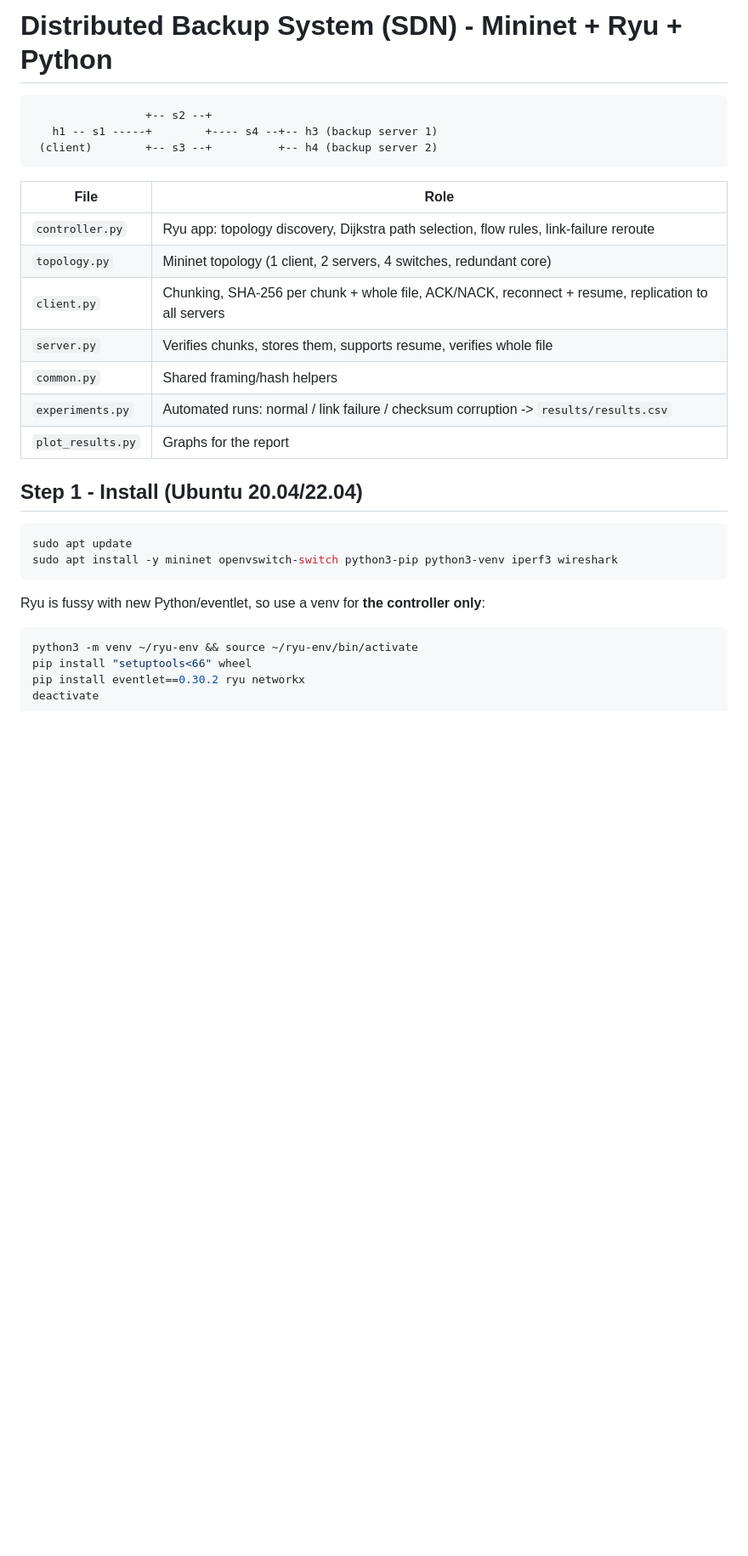
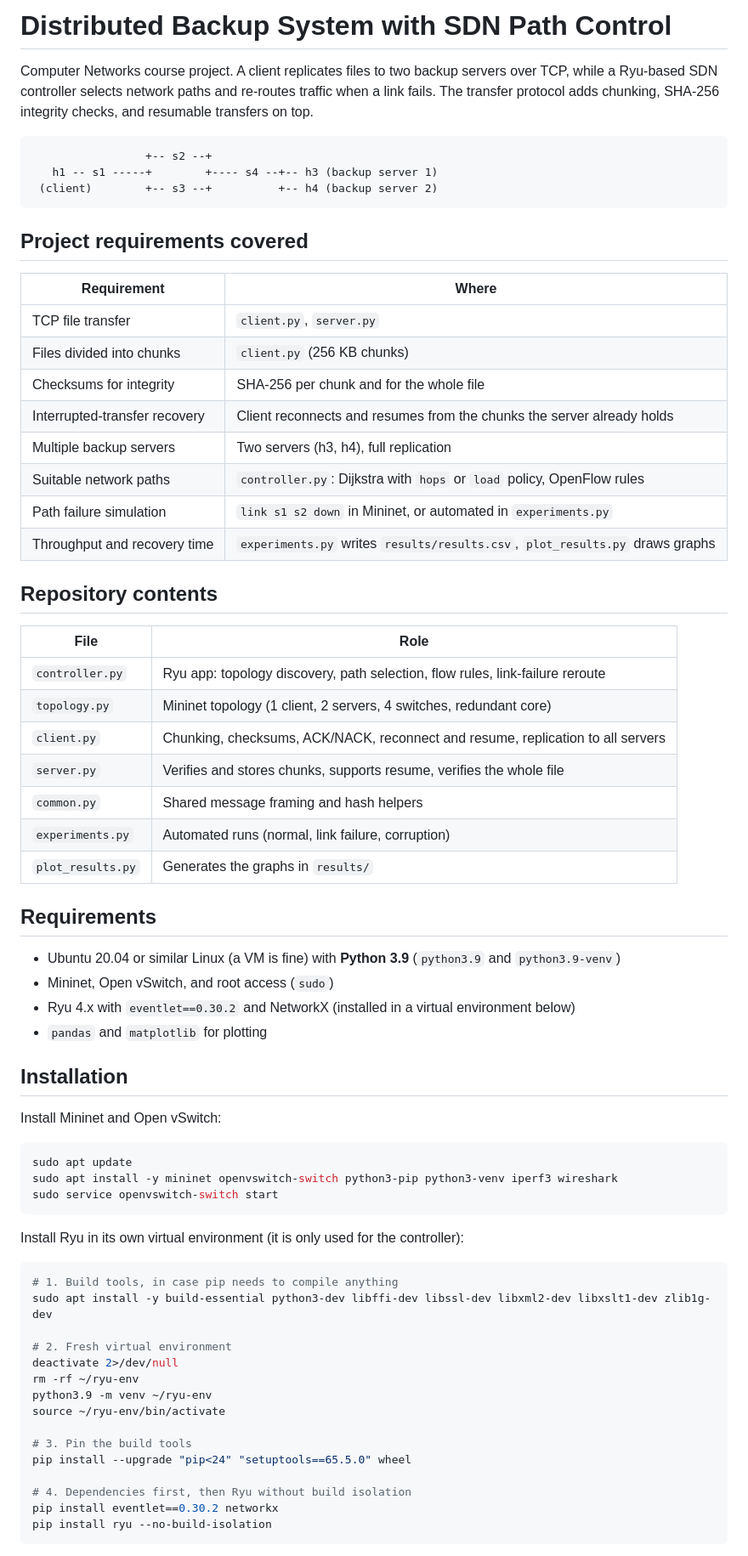
Before and after one commit to Anish-CodeDev/backup_sdn, a Markdown page: README.md, the part around one of its changes. Shown at 85% size. Rendered like a GitHub page; blank space fills up the shorter version.

````diff
--- a/README.md
+++ b/README.md
@@ -1,4 +1,8 @@
-# Distributed Backup System (SDN) - Mininet + Ryu + Python
+# Distributed Backup System with SDN Path Control
+
+Computer Networks course project. A client replicates files to two backup servers over TCP, while a
+Ryu-based SDN controller selects network paths and re-routes traffic when a link fails. The transfer
+protocol adds chunking, SHA-256 integrity checks, and resumable transfers on top.
 
 ```
                  +-- s2 --+
@@ -6,26 +10,65 @@
  (client)        +-- s3 --+          +-- h4 (backup server 2)
 ```
 
+## Project requirements covered
+
+| Requirement | Where |
+|---|---|
+| TCP file transfer | `client.py`, `server.py` |
+| Files divided into chunks | `client.py` (256 KB chunks) |
+| Checksums for integrity | SHA-256 per chunk and for the whole file |
+| Interrupted-transfer recovery | Client reconnects and resumes from the chunks the server already holds |
+| Multiple backup servers | Two servers (h3, h4), full replication |
+| Suitable network paths | `controller.py`: Dijkstra with `hops` or `load` policy, OpenFlow rules |
+| Path failure simulation | `link s1 s2 down` in Mininet, or automated in `experiments.py` |
+| Throughput and recovery time | `experiments.py` writes `results/results.csv`, `plot_results.py` draws graphs |
+
+## Repository contents
+
 | File | Role |
 |---|---|
-| `controller.py` | Ryu app: topology discovery, Dijkstra path selection, flow rules, link-failure reroute |
+| `controller.py` | Ryu app: topology discovery, path selection, flow rules, link-failure reroute |
 | `topology.py` | Mininet topology (1 client, 2 servers, 4 switches, redundant core) |
-| `client.py` | Chunking, SHA-256 per chunk + whole file, ACK/NACK, reconnect + resume, replication to all servers |
-| `server.py` | Verifies chunks, stores them, supports resume, verifies whole file |
-| `common.py` | Shared framing/hash helpers |
-| `experiments.py` | Automated runs: normal / link failure / checksum corruption -> `results/results.csv` |
-| `plot_results.py` | Graphs for the report |
+| `client.py` | Chunking, checksums, ACK/NACK, reconnect and resume, replication to all servers |
+| `server.py` | Verifies and stores chunks, supports resume, verifies the whole file |
+| `common.py` | Shared message framing and hash helpers |
+| `experiments.py` | Automated runs (normal, link failure, corruption) |
+| `plot_results.py` | Generates the graphs in `results/` |
 
-## Step 1 - Install (Ubuntu 20.04/22.04)
+## Requirements
+
+- Ubuntu 20.04 or similar Linux (a VM is fine) with **Python 3.9** (`python3.9` and `python3.9-venv`)
+- Mininet, Open vSwitch, and root access (`sudo`)
+- Ryu 4.x with `eventlet==0.30.2` and NetworkX (installed in a virtual environment below)
+- `pandas` and `matplotlib` for plotting
+
+## Installation
+
+Install Mininet and Open vSwitch:
 
 ```bash
 sudo apt update
 sudo apt install -y mininet openvswitch-switch python3-pip python3-venv iperf3 wireshark
+sudo service openvswitch-switch start
 ```
 
-Ryu is fussy with new Python/eventlet, so use a venv for **the controller only**:
+Install Ryu in its own virtual environment (it is only used for the controller):
 
 ```bash
-python3 -m venv ~/ryu-env && source ~/ryu-env/bin/activate
-pip install "setuptools<66" wheel
-pip install eventlet==0.30.2 ryu networkx
+# 1. Build tools, in case pip needs to compile anything
+sudo apt install -y build-essential python3-dev libffi-dev libssl-dev libxml2-dev libxslt1-dev zlib1g-dev
+
+# 2. Fresh virtual environment
+deactivate 2>/dev/null
+rm -rf ~/ryu-env
+python3.9 -m venv ~/ryu-env
+source ~/ryu-env/bin/activate
+
+# 3. Pin the build tools
+pip install --upgrade "pip<24" "setuptools==65.5.0" wheel
+
+# 4. Dependencies first, then Ryu without build isolation
+pip install eventlet==0.30.2 networkx
+pip install ryu --no-build-isolation
+```
+
````
Also changed, not shown: other parts of README.md (+84 -43 lines), results/throughput.jpeg (added), 2 other files.
